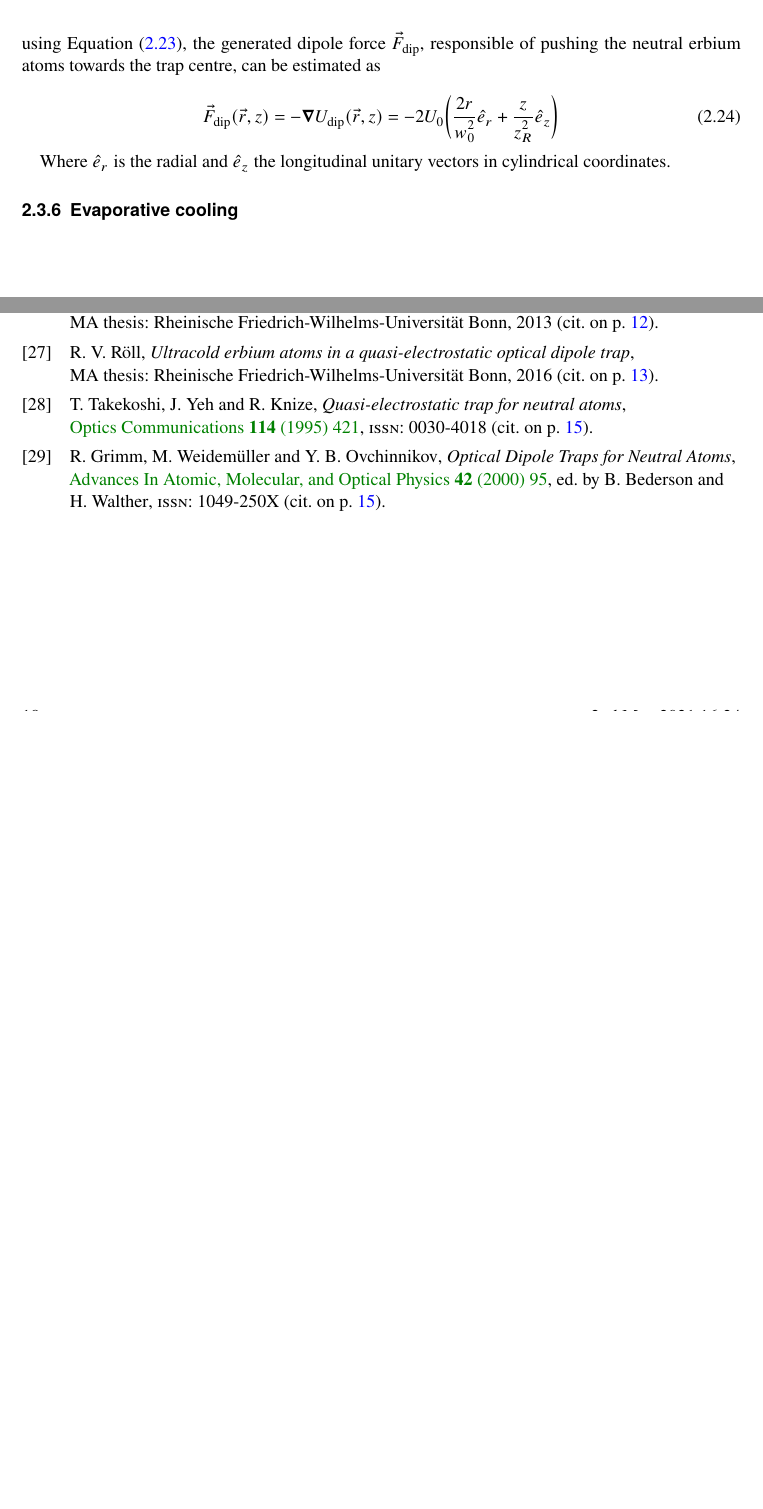
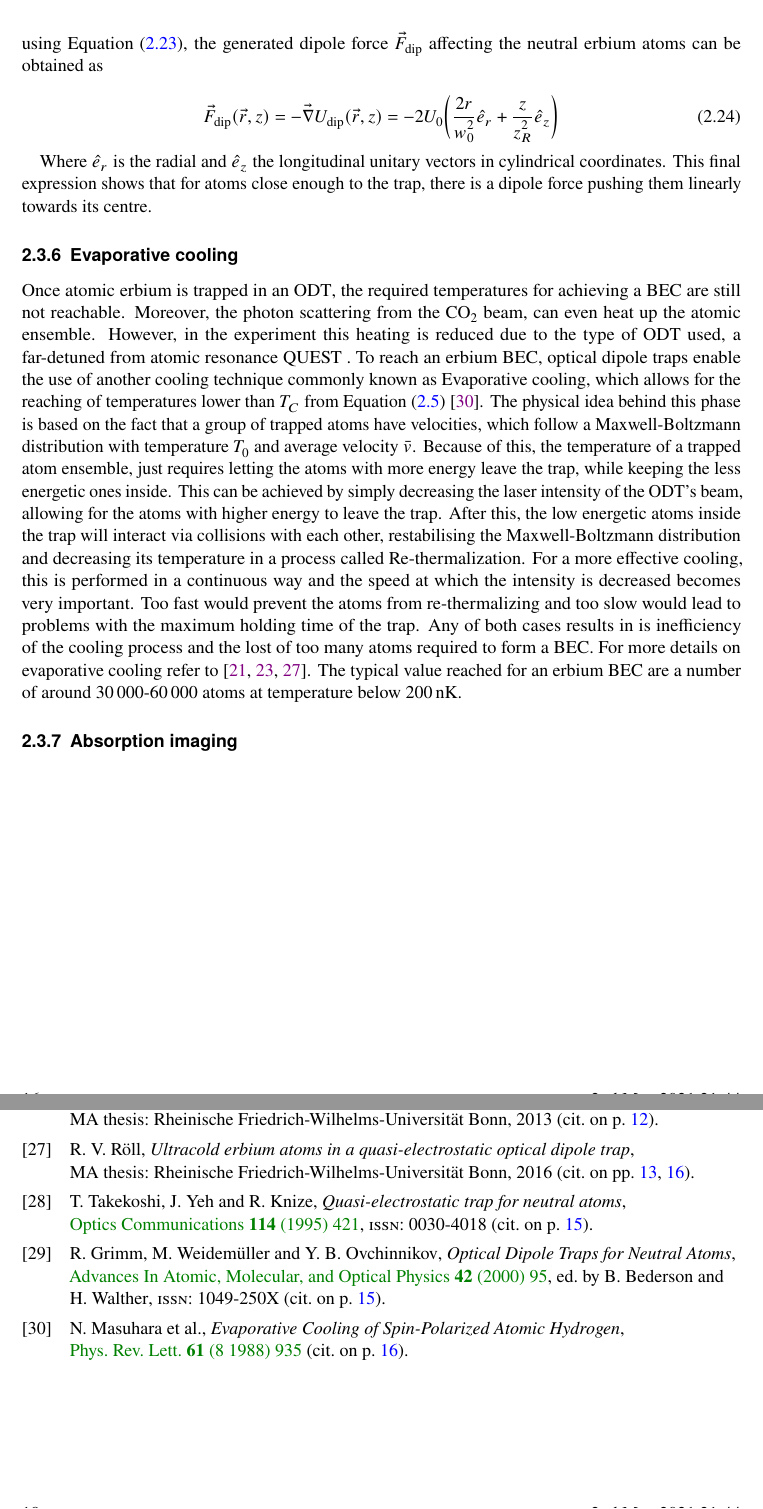
Before and after one commit to pedro-95/Thesis, a LaTeX thesis (Thesis/Thesis.tex, which reads Thesis/2_thesis_bec_condensation.tex, Thesis/bib/thesis_refs.bib): two parts of pages 22 and 24 of 31, joined at a grey line, cut so that both start at the same text, the shorter picture padded with empty space. The pictures show the PDF file Thesis/Thesis.pdf that the author committed with the source.

Commit message:
Last update: 2021/05/02 - 21:46

```diff
--- a/Thesis/2_thesis_bec_condensation.tex
+++ b/Thesis/2_thesis_bec_condensation.tex
@@ -296,17 +296,20 @@ Where $U_0 = \frac{\text{Re}(\alpha) P}{\epsilon_0 c \pi w_0^2}$ is the trap dep
 	U_{\text{dip}}(\vec{r}, z) \simeq  -U_0 \bigg[1-2\bigg(\frac{r}{w_0}\bigg)^2-\bigg(\frac{z}{z_R}\bigg)^2\bigg]
 \end{equation}
 
-This is equivalent to the expression for an harmonic oscillator inside a cylindrical potential. By using Equation \eqref{eq:harmonic_potential}, the generated dipole force $\vec{F}_{\text{dip}}$, responsible of pushing the neutral erbium atoms towards the trap centre, can be estimated as
+This is equivalent to the expression for an harmonic oscillator inside a cylindrical potential. By using Equation \eqref{eq:harmonic_potential}, the generated dipole force $\vec{F}_{\text{dip}}$ affecting the neutral erbium atoms can be obtained as
 
 \begin{equation}
-	\vec{F}_{\text{dip}}(\vec{r}, z) = -\grad{U_{\text{dip}}(\vec{r}, z)}= -2U_0\bigg(\frac{2 r}{w_0^2}\hat{e}_r + \frac{z}{z_R^2}\hat{e}_z\bigg)
+	\vec{F}_{\text{dip}}(\vec{r}, z) = -\vec{\nabla}{U_{\text{dip}}(\vec{r}, z)}= -2U_0\bigg(\frac{2 r}{w_0^2}\hat{e}_r + \frac{z}{z_R^2}\hat{e}_z\bigg)
 \end{equation}
 
-Where $\hat{e}_r$ is the radial and $\hat{e}_z$ the longitudinal unitary vectors in cylindrical coordinates.
+Where $\hat{e}_r$ is the radial and $\hat{e}_z$ the longitudinal unitary vectors in cylindrical coordinates. This final expression shows that for atoms close enough to the trap, there is a dipole force pushing them linearly towards its centre.
 
 \subsection{Evaporative cooling}
 
+Once atomic erbium is trapped in an \ac{odt}, the required temperatures for achieving a \ac{bec} are still not reachable. Moreover, the photon scattering from the $\text{CO}_2$ beam, can even heat up the atomic ensemble. However, in the experiment this heating is reduced due to the type of \ac{odt} used, a far-detuned from atomic resonance \ac{quest} . To reach an erbium \ac{bec}, \aclp{odt} enable the use of another cooling technique commonly known as Evaporative cooling, which allows for the reaching of temperatures lower than $T_C$ from Equation \eqref{eq:critical_temperature} \cite{Masuhara1988}. The physical idea behind this phase is based on the fact that a group of trapped atoms have velocities, which follow a Maxwell-Boltzmann distribution with temperature $T_0$ and average velocity $\bar{v}$. Because of this, the temperature of a trapped atom ensemble, just requires letting the atoms with more energy leave the trap, while keeping the less energetic ones inside. This can be achieved by simply decreasing the laser intensity of the \ac{odt}'s beam, allowing for the atoms with higher energy to leave the trap. After this, the low energetic atoms inside the trap will interact via collisions with each other, restabilising the Maxwell-Boltzmann distribution and decreasing its temperature in a process called Re-thermalization. For a more effective cooling, this is performed in a continuous way and the speed at which the intensity is decreased becomes very important. Too fast would prevent the atoms from re-thermalizing and too slow would lead to problems with the maximum holding time of the trap. Any of both cases results in is inefficiency of the cooling process and the lost of too many atoms required to form a \ac{bec}. For more details on evaporative cooling refer to \cite{Ulitzsch2016, Metcalf1999, Roell2016}. The typical value reached for an erbium \ac{bec} are a number of around \num{30000}-\num{60000} atoms at temperature below \SI{200}{\nano\kelvin}.
 
+
+\subsection{Absorption imaging}
 
 %%% Local Variables:
 %%% mode: latex
--- a/Thesis/bib/thesis_refs.bib
+++ b/Thesis/bib/thesis_refs.bib
@@ -367,0 +374,4 @@
+	volume = {61},
+	issue = {8},
+	pages = {935--938},
+	numpages = {0},
```
Also changed, not shown: Thesis/Thesis.bbl, Thesis/Thesis.pdf, Thesis/bib/thesis_refs.bib (11 more changed lines), 10 other files.
